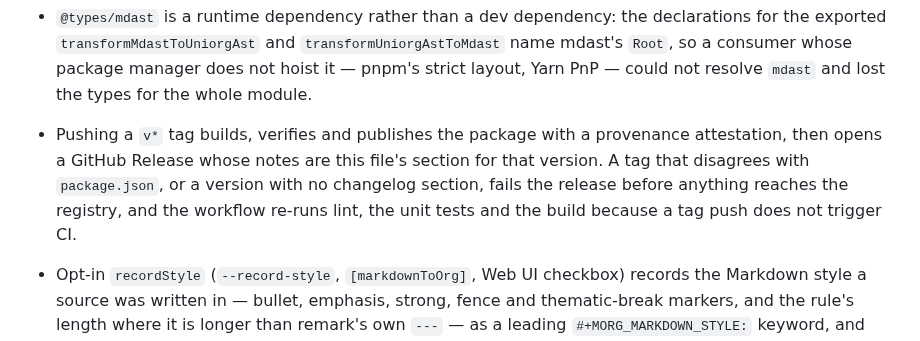
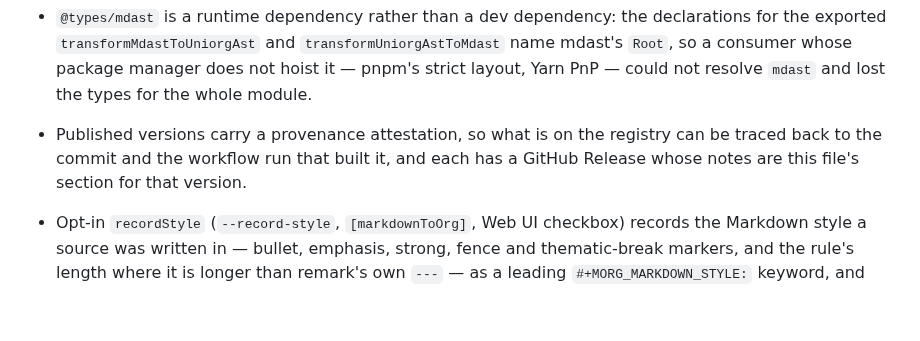
Before and after one commit to remigius42/morg, a Markdown page: CHANGELOG.md, the part around the change. Drawn GitHub-style; blank space fills up the shorter version.

Commit message:
docs: drop release mechanics from the log
The release-workflow entry described the guards, the re-run of lint
and the tag-versus-manifest check — maintainer-facing detail, on the
same footing as the CI and dev-dependency changes this changelog
already leaves out. CONTRIBUTING.md is where that belongs, and it
covers it.

What survives is what a consumer can act on: published versions carry
a provenance attestation, and each release has notes.

```diff
--- a/CHANGELOG.md
+++ b/CHANGELOG.md
@@ -30,13 +30,10 @@ and this project adheres to [Semantic Versioning](https://semver.org/spec/v2.0.0
   package manager does not hoist it — pnpm's strict layout, Yarn PnP —
   could not resolve `mdast` and lost the types for the whole module.
 
-- Pushing a `v*` tag builds, verifies and publishes the package with a
-  provenance attestation, then opens a GitHub Release whose notes are
-  this file's section for that version. A tag that disagrees with
-  `package.json`, or a version with no changelog section, fails the
-  release before anything reaches the registry, and the workflow re-runs
-  lint, the unit tests and the build because a tag push does not trigger
-  CI.
+- Published versions carry a provenance attestation, so what is on the
+  registry can be traced back to the commit and the workflow run that
+  built it, and each has a GitHub Release whose notes are this file's
+  section for that version.
 
 - Opt-in `recordStyle` (`--record-style`, `[markdownToOrg]`, Web UI
   checkbox) records the Markdown style a source was written in — bullet,
```
